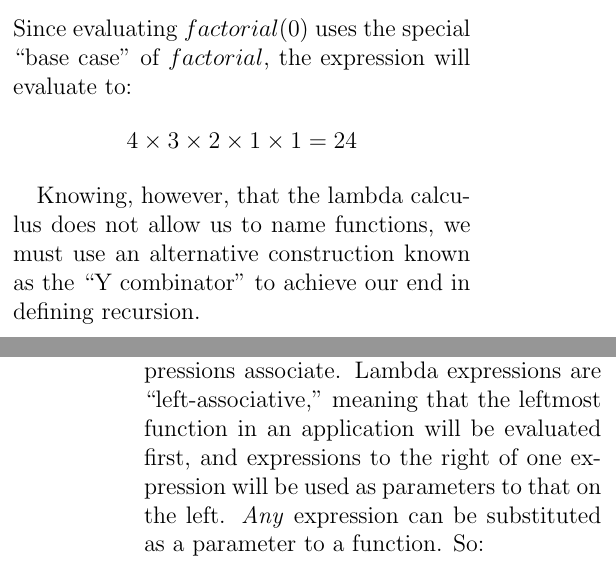
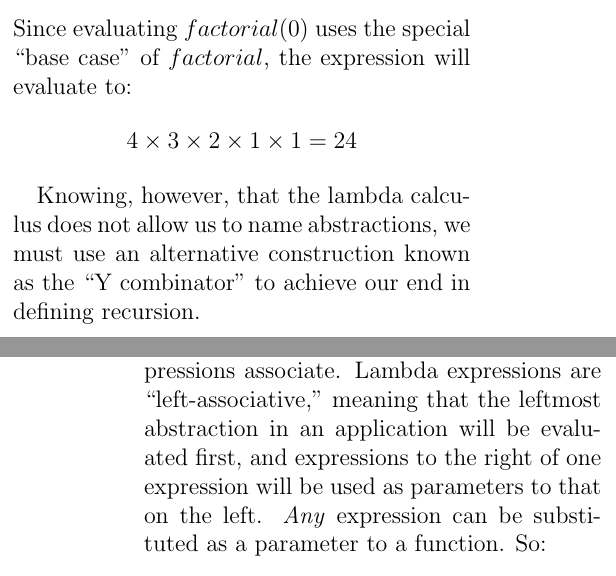
Before and after one commit to ErikBoesen/ia_math, a LaTeX paper (ia.tex): two parts of the columns of pages 8 and 9 of 11, joined at a grey line, cut so that both start at the same text. Compiled offline with pdfLaTeX.

Commit message:
Clear up some abstraction/function confusion

```diff
--- a/ia.tex
+++ b/ia.tex
@@ -131,12 +131,12 @@ $$=4\times 3\times 2\times 1\times factorial(0)$$
 Since evaluating $factorial(0)$ uses the special ``base case'' of $factorial$, the expression will evaluate to:
 $$4\times 3\times 2\times 1\times 1=24$$
 
-Knowing, however, that the lambda calculus does not allow us to name functions, we must use an alternative construction known as the ``Y combinator'' to achieve our end in defining recursion.
+Knowing, however, that the lambda calculus does not allow us to name abstractions, we must use an alternative construction known as the ``Y combinator'' to achieve our end in defining recursion.
 
 \subsection{The Y Combinator}
 Since lambda expressions are anonymous, no strategy for programatic recursion using the notation is immediately evident. However, it is actually possible to create recursion even without naming any functions. To do so, we must implement the Y combinator \cite{ycombmedium}. The Y combinator originated in the lambda calculus as a useful tool for simulating recursion even in a calculus lacking names or otherwise not allowing for recursive computation. This technique was discovered by mathematician Haskell Curry, whom you may remember as the namesake of the process of currying \cite{compphileyc}.
 
-To understand how the Y combinator works, we need to recall how lambda expressions associate. Lambda expressions are ``left-associative,'' meaning that the leftmost function in an application will be evaluated first, and expressions to the right of one expression will be used as parameters to that on the left. \textit{Any} expression can be substituted as a parameter to a function. So:
+To understand how the Y combinator works, we need to recall how lambda expressions associate. Lambda expressions are ``left-associative,'' meaning that the leftmost abstraction in an application will be evaluated first, and expressions to the right of one expression will be used as parameters to that on the left. \textit{Any} expression can be substituted as a parameter to a function. So:
 $$(\lambda x.xx)\lambda x.x$$
 $$=(\lambda x.x)(\lambda x.x)$$
 $$=\lambda x.x$$
```
Also changed, not shown: ia.tex (4 more changed lines).
